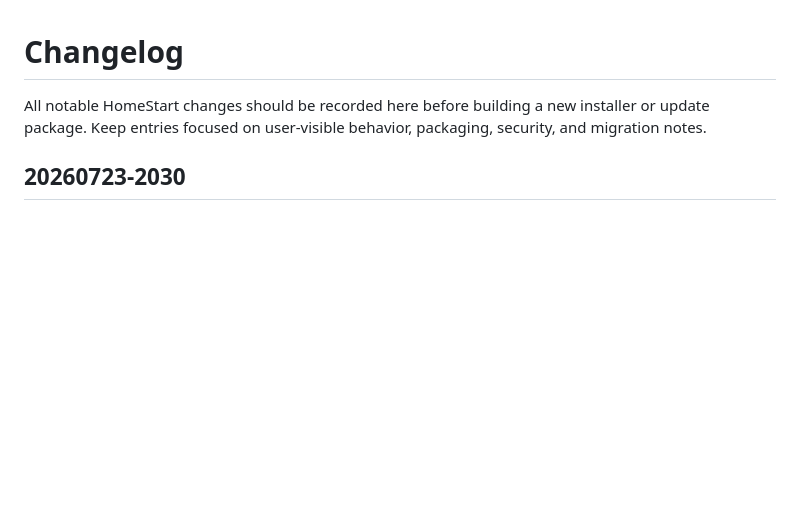
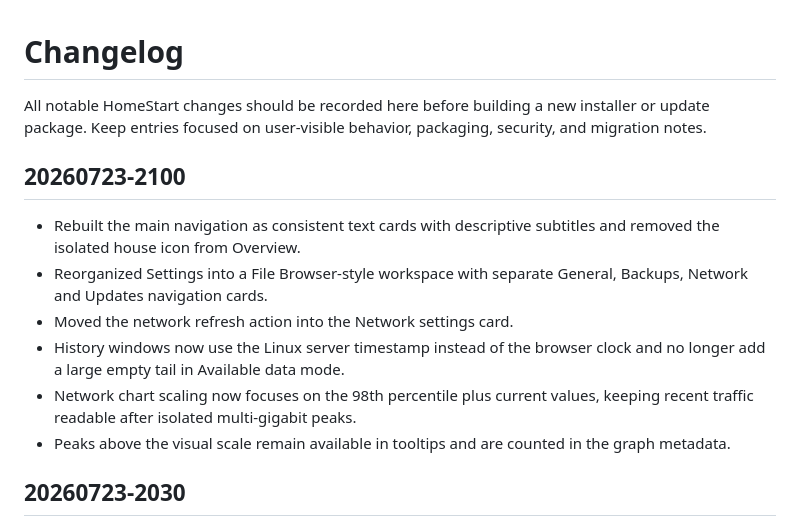
Before and after one commit to flotron/homestart, a Markdown page: CHANGELOG.md, the part around the change. Rendered like a GitHub page; blank space fills up the shorter version.

Commit message:
Reorganize navigation and fix network chart tail

```diff
--- a/CHANGELOG.md
+++ b/CHANGELOG.md
@@ -3,6 +3,20 @@
 All notable HomeStart changes should be recorded here before building a new
 installer or update package. Keep entries focused on user-visible behavior,
 packaging, security, and migration notes.
+
+## 20260723-2100
+
+- Rebuilt the main navigation as consistent text cards with descriptive
+  subtitles and removed the isolated house icon from Overview.
+- Reorganized Settings into a File Browser-style workspace with separate
+  General, Backups, Network and Updates navigation cards.
+- Moved the network refresh action into the Network settings card.
+- History windows now use the Linux server timestamp instead of the browser
+  clock and no longer add a large empty tail in Available data mode.
+- Network chart scaling now focuses on the 98th percentile plus current values,
+  keeping recent traffic readable after isolated multi-gigabit peaks.
+- Peaks above the visual scale remain available in tooltips and are counted in
+  the graph metadata.
 
 ## 20260723-2030
 
```
